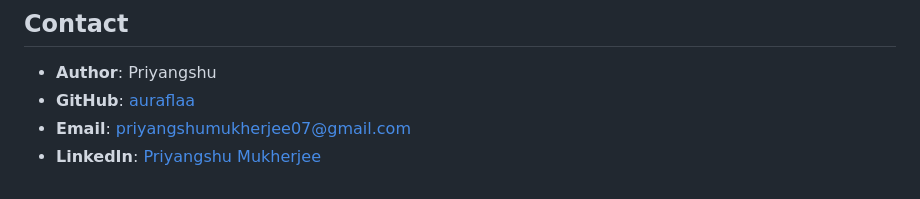
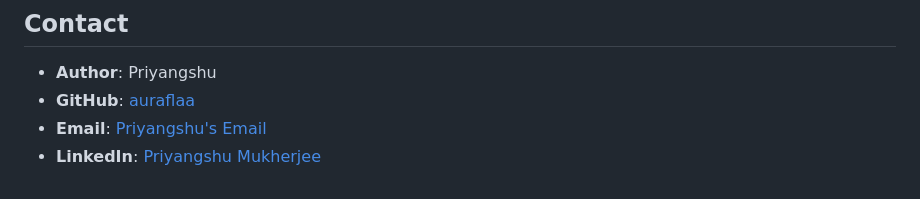
Before and after one commit to auraflaa/Inventory_Management_DB-Project, a Markdown page: README.md, the part around the change. GitHub-like rendering.

```diff
--- a/README.md
+++ b/README.md
@@ -135,5 +135,5 @@ This project is open-source and available under the [MIT License](LICENSE).
 
 - **Author**: Priyangshu
 - **GitHub**: [auraflaa](https://github.com/auraflaa)
-- **Email**: priyangshumukherjee07@gmail.com
+- **Email**: [Priyangshu's Email](priyangshumukherjee07@gmail.com)
 - **LinkedIn**: [Priyangshu Mukherjee](https://www.linkedin.com/in/priyangshu-mukherjee/)
```
